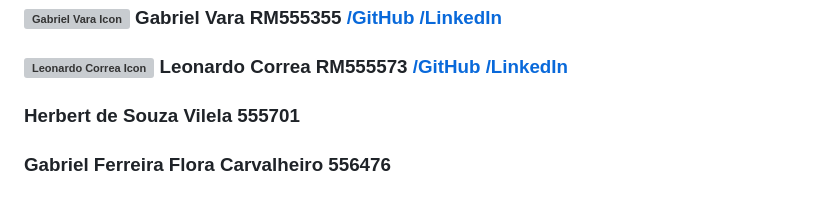
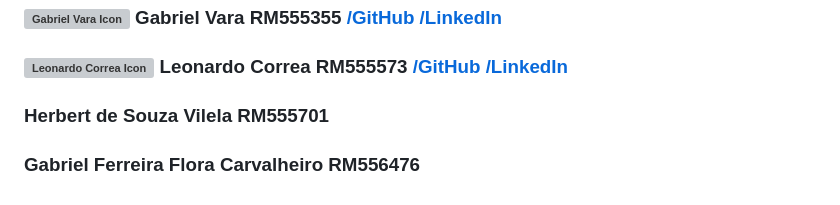
Before and after one commit to peguidotte/melodia, a Markdown page: README.md, the part around the change. GitHub-like rendering; grey boxes are pictures that could not be loaded.

```diff
--- a/README.md
+++ b/README.md
@@ -43,7 +43,7 @@ As tecnologias e ferramentas usadas no desenvolvimento da landing page incluem:
                 <a href="https://www.linkedin.com/in/gabriel-vara" target="_blank" style="font-style: italic">  /LinkedIn <i class="fab fa-linkedin"></i></a></h3>
                 <h3><img src="https://avatars.githubusercontent.com/u/158527393?v=4" width="50px" alt="Leonardo Correa Icon">  Leonardo Correa RM555573<a href="https://github.com/leocorreamello" target="_blank" style="font-style: italic">  /GitHub <i class="fab fa-github"></i></a>
                 <a href="https://www.linkedin.com/in/leocorreamello/" target="_blank" style="font-style: italic">  /LinkedIn <i class="fab fa-linkedin"></i></a></h3>
-        <h3> Herbert de Souza Vilela 555701</h3>
-        <h3> Gabriel Ferreira Flora Carvalheiro 556476</h3>
+        <h3> Herbert de Souza Vilela RM555701</h3>
+        <h3> Gabriel Ferreira Flora Carvalheiro RM556476</h3>
     </article>
 </section>
```
